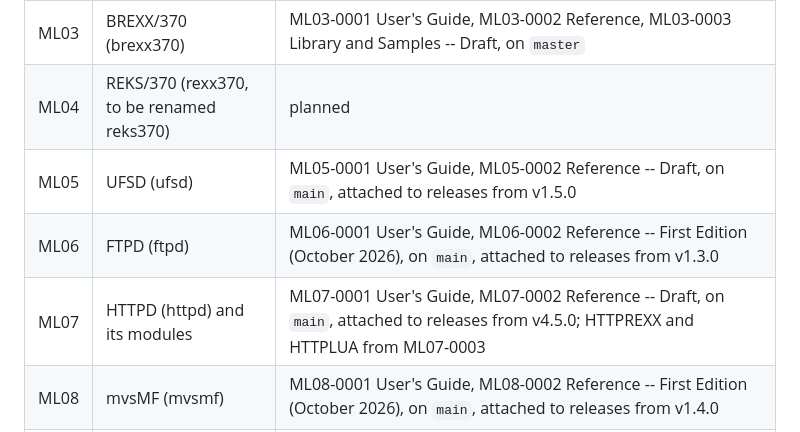
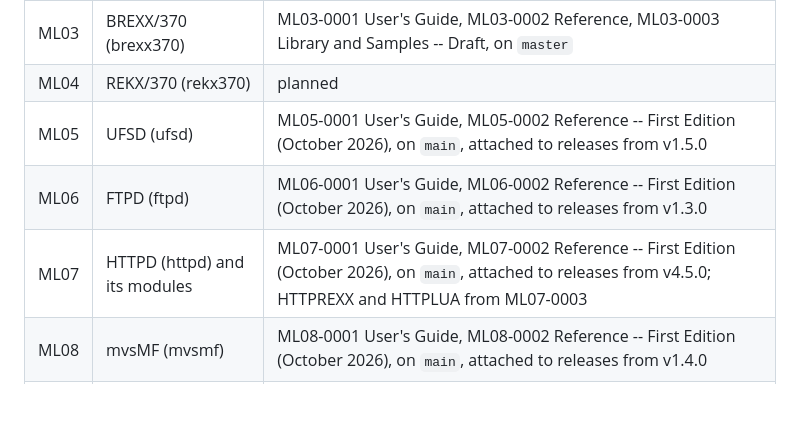
Before and after one commit to mvslovers/bookmaster, a Markdown page: README.md, the part around the change. Rendered like a GitHub page; blank space fills up the shorter version.

Commit message:
Register: ML04 is REKX/370 (rekx370); ML05 (UFSD) and ML07 (HTTPD) are First Edition
The repository rexx370 was renamed to rekx370, and the area keeps the name REKX/370. The first-edition PDFs are attached to UFSD v1.5.2 and HTTPD v4.5.1.

```diff
--- a/README.md
+++ b/README.md
@@ -192,10 +192,10 @@ row gets an area when its first book starts: add the row here first.
 | ML01 | CC/370 (cc370) and LIBC/370 (libc370) | ML01-0001 CC/370 User's Guide, ML01-0002 CC/370 Command Reference, ML01-0003 LIBC/370 Programmer's Guide, ML01-0004 LIBC/370 Library Reference -- Draft, on `main` |
 | ML02 | MBT (mbt), version 3 | ML02-0001 User's Guide, ML02-0002 Reference -- Draft, on `main` |
 | ML03 | BREXX/370 (brexx370) | ML03-0001 User's Guide, ML03-0002 Reference, ML03-0003 Library and Samples -- Draft, on `master` |
-| ML04 | REKS/370 (rexx370, to be renamed reks370) | planned |
-| ML05 | UFSD (ufsd) | ML05-0001 User's Guide, ML05-0002 Reference -- Draft, on `main`, attached to releases from v1.5.0 |
+| ML04 | REKX/370 (rekx370) | planned |
+| ML05 | UFSD (ufsd) | ML05-0001 User's Guide, ML05-0002 Reference -- First Edition (October 2026), on `main`, attached to releases from v1.5.0 |
 | ML06 | FTPD (ftpd) | ML06-0001 User's Guide, ML06-0002 Reference -- First Edition (October 2026), on `main`, attached to releases from v1.3.0 |
-| ML07 | HTTPD (httpd) and its modules | ML07-0001 User's Guide, ML07-0002 Reference -- Draft, on `main`, attached to releases from v4.5.0; HTTPREXX and HTTPLUA from ML07-0003 |
+| ML07 | HTTPD (httpd) and its modules | ML07-0001 User's Guide, ML07-0002 Reference -- First Edition (October 2026), on `main`, attached to releases from v4.5.0; HTTPREXX and HTTPLUA from ML07-0003 |
 | ML08 | mvsMF (mvsmf) | ML08-0001 User's Guide, ML08-0002 Reference -- First Edition (October 2026), on `main`, attached to releases from v1.4.0 |
 | ML09 | OFTPD (oftpd) | ML09-0001 User's Guide, ML09-0002 Reference -- Draft, on `main`, attached to releases from v1.0.0 |
 | ML10 | PL1C/370 (pl1c370) | ML10-0001 Programmer's Guide, ML10-0002 Language Reference -- in preparation |
```
